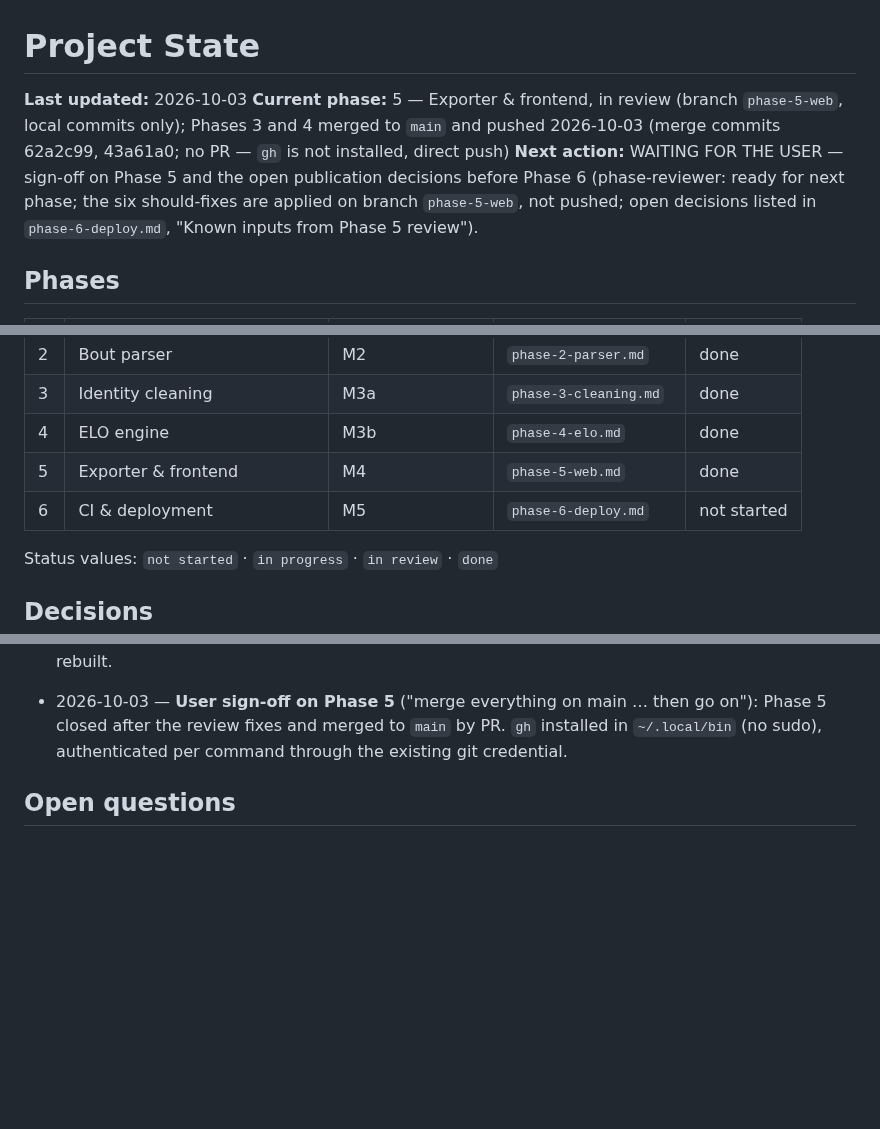
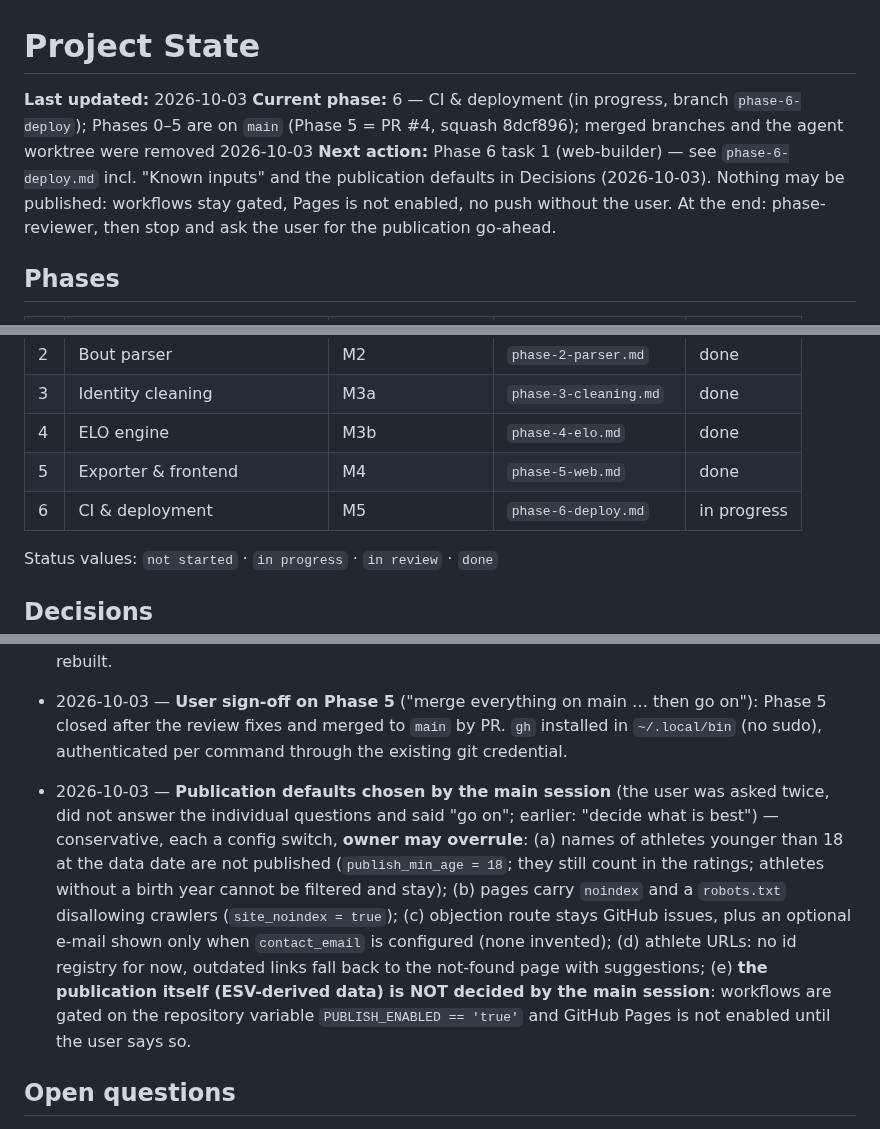
Before and after one commit to stefan19893/Schwinger-ELO, a Markdown page: docs/progress/STATE.md, 3 parts joined by grey strips. Rendered like a GitHub page; blank space fills up the shorter version.

Commit message:
Start Phase 6: publication defaults, gating decision
Co-Authored-By: Claude Opus 5.5 <noreply@anthropic.com>
Claude-Session: https://claude.ai/code/session_01LsDEz5wGxXrQrv2jdvrYpk

```diff
--- a/docs/progress/STATE.md
+++ b/docs/progress/STATE.md
@@ -1,8 +1,8 @@
 # Project State
 
 **Last updated:** 2026-10-03
-**Current phase:** 5 — Exporter & frontend, in review (branch `phase-5-web`, local commits only); Phases 3 and 4 merged to `main` and pushed 2026-10-03 (merge commits 62a2c99, 43a61a0; no PR — `gh` is not installed, direct push)
-**Next action:** WAITING FOR THE USER — sign-off on Phase 5 and the open publication decisions before Phase 6 (phase-reviewer: ready for next phase; the six should-fixes are applied on branch `phase-5-web`, not pushed; open decisions listed in `phase-6-deploy.md`, "Known inputs from Phase 5 review").
+**Current phase:** 6 — CI & deployment (in progress, branch `phase-6-deploy`); Phases 0–5 are on `main` (Phase 5 = PR #4, squash 8dcf896); merged branches and the agent worktree were removed 2026-10-03
+**Next action:** Phase 6 task 1 (web-builder) — see `phase-6-deploy.md` incl. "Known inputs" and the publication defaults in Decisions (2026-10-03). Nothing may be published: workflows stay gated, Pages is not enabled, no push without the user. At the end: phase-reviewer, then stop and ask the user for the publication go-ahead.
 
 ## Phases
 | # | Phase | Spec milestone | File | Status |
@@ -13,7 +13,7 @@
 | 3 | Identity cleaning | M3a | `phase-3-cleaning.md` | done |
 | 4 | ELO engine | M3b | `phase-4-elo.md` | done |
 | 5 | Exporter & frontend | M4 | `phase-5-web.md` | done |
-| 6 | CI & deployment | M5 | `phase-6-deploy.md` | not started |
+| 6 | CI & deployment | M5 | `phase-6-deploy.md` | in progress |
 
 Status values: `not started` · `in progress` · `in review` · `done`
 
@@ -153,6 +153,7 @@ Status values: `not started` · `in progress` · `in review` · `done`
 - 2026-10-03 — **Phase 5 review fix: athletes without rated bouts are listed by name in a festival** (name only; no id, club, Teilverband, profile or search entry; label "ohne Wertung") — narrows "only athletes with rated bouts are exported": 9 athletes of the unrated festival 46111 were shown as "Name nicht lesbar". `not_a_name` rows stay nameless. Schema unchanged (`SCHEMA_VERSION` 1): `name` may be set while `id` is null; `namesakes[]` and `seasons[].peak` gained `unc`.
 - 2026-10-03 — **Phase 5 review fix: day counts are worded relative to the data date** ("N Tage vor dem Datenstand"), not computed in the browser — rank, the inactive rule and the 180-day highlight are computed at the data date, so the page stays consistent with itself when it is not rebuilt.
 - 2026-10-03 — **User sign-off on Phase 5** ("merge everything on main … then go on"): Phase 5 closed after the review fixes and merged to `main` by PR. `gh` installed in `~/.local/bin` (no sudo), authenticated per command through the existing git credential.
+- 2026-10-03 — **Publication defaults chosen by the main session** (the user was asked twice, did not answer the individual questions and said "go on"; earlier: "decide what is best") — conservative, each a config switch, **owner may overrule**: (a) names of athletes younger than 18 at the data date are not published (`publish_min_age = 18`; they still count in the ratings; athletes without a birth year cannot be filtered and stay); (b) pages carry `noindex` and a `robots.txt` disallowing crawlers (`site_noindex = true`); (c) objection route stays GitHub issues, plus an optional e-mail shown only when `contact_email` is configured (none invented); (d) athlete URLs: no id registry for now, outdated links fall back to the not-found page with suggestions; (e) **the publication itself (ESV-derived data) is NOT decided by the main session**: workflows are gated on the repository variable `PUBLISH_ENABLED == 'true'` and GitHub Pages is not enabled until the user says so.
 
 ## Open questions
 - ~~ESAF 2013 completeness~~ — resolved 2026-10-01 by user decision (fetch + merge the interim sheet).
```
